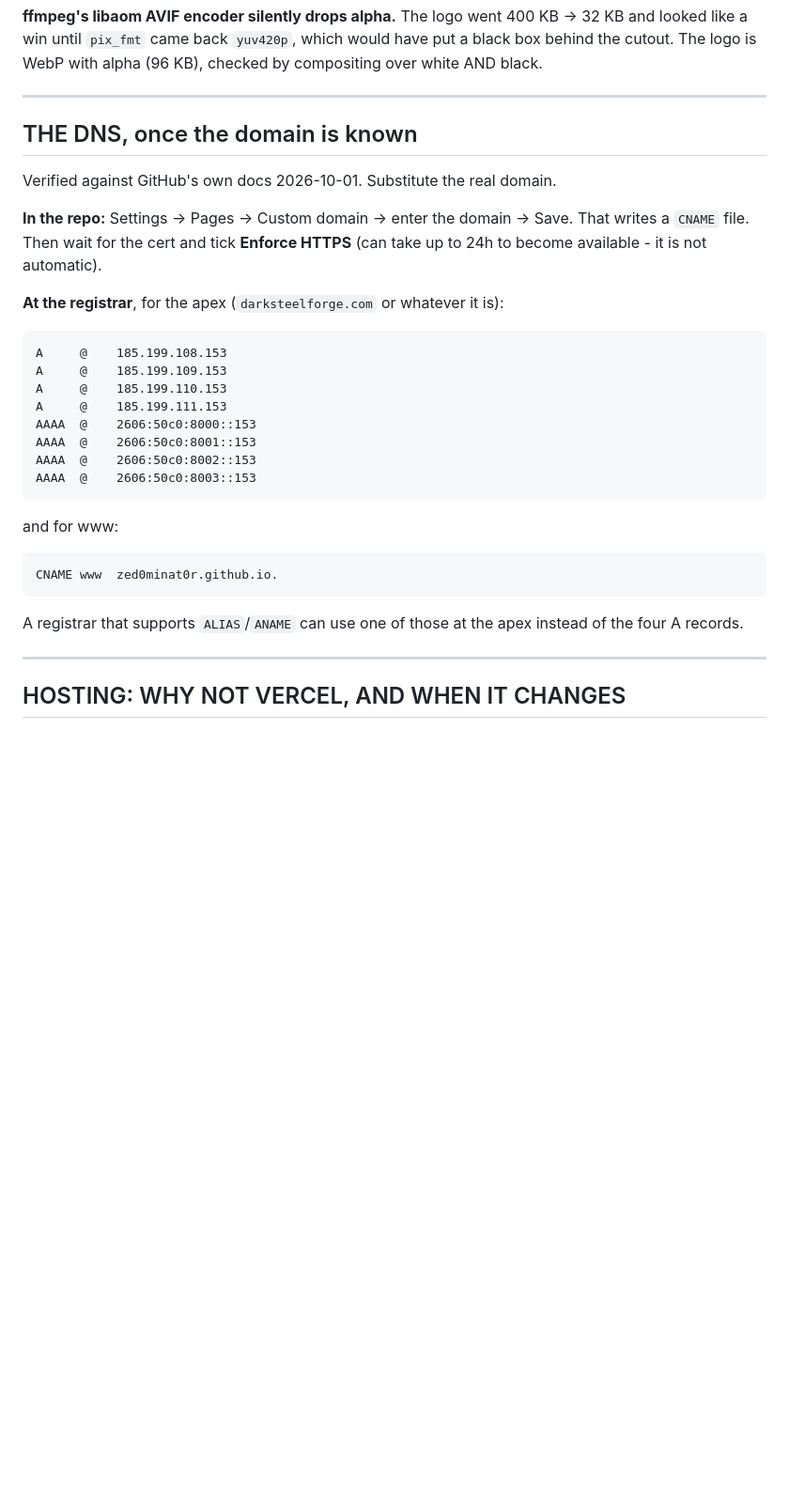
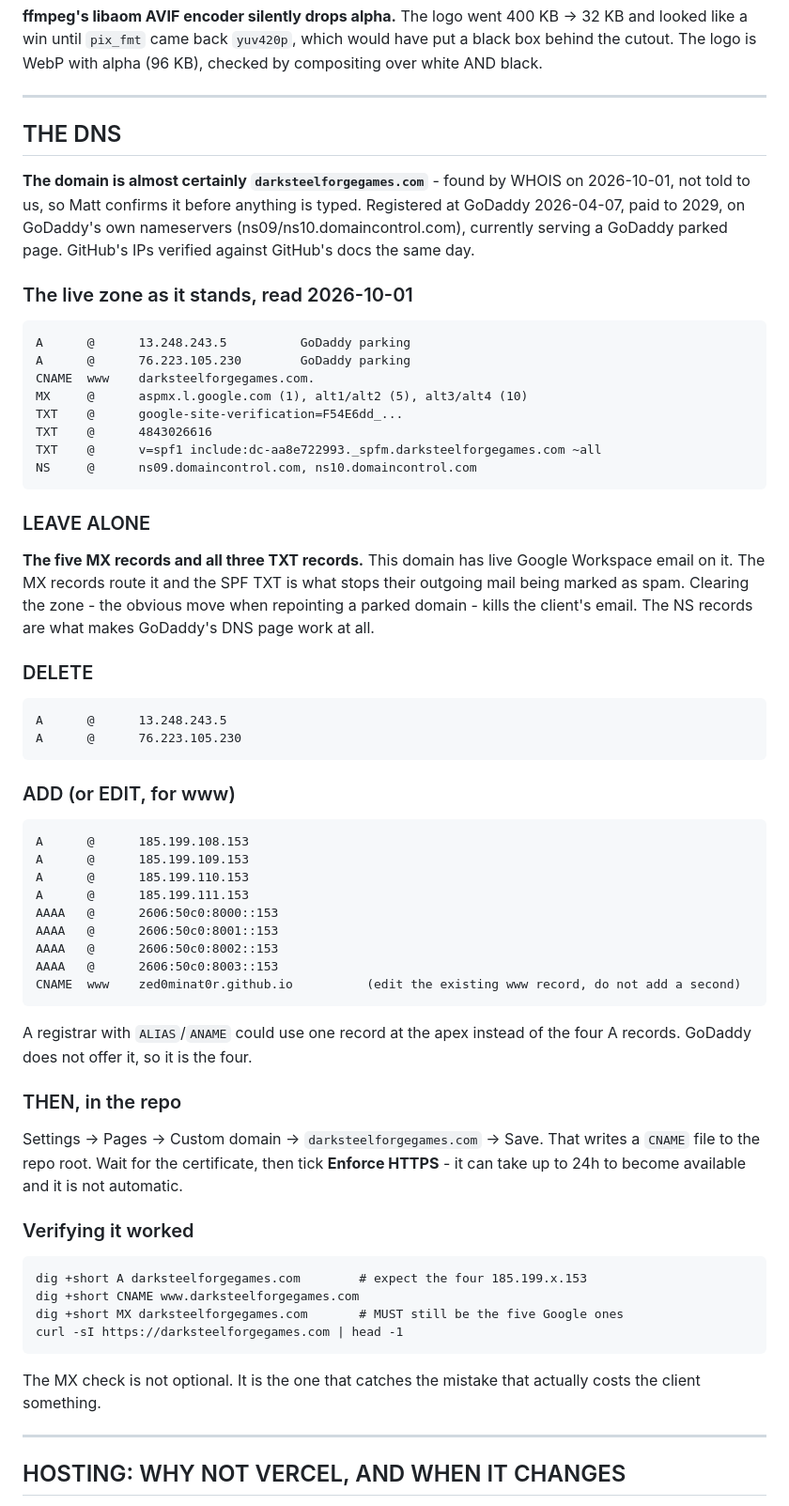
Before and after one commit to zed0minat0r/darksteel-forge-soon, a Markdown page: LAUNCH.md, the part around the change. Shown at 94% size. Drawn GitHub-style; blank space fills up the shorter version.

Commit message:
LAUNCH.md: the real zone, and the records that must survive it
Domain found by WHOIS: darksteelforgegames.com, GoDaddy, parked. It
carries live Google Workspace email - five MX records and an SPF TXT -
so the zone cannot simply be cleared the way a parked domain invites.

Co-Authored-By: Claude Opus 5 <noreply@anthropic.com>

```diff
--- a/LAUNCH.md
+++ b/LAUNCH.md
@@ -66,31 +66,66 @@ logo is WebP with alpha (96 KB), checked by compositing over white AND black.
 
 ---
 
-## THE DNS, once the domain is known
+## THE DNS
 
-Verified against GitHub's own docs 2026-10-01. Substitute the real domain.
+**The domain is almost certainly `darksteelforgegames.com`** - found by WHOIS on 2026-10-01, not
+told to us, so Matt confirms it before anything is typed. Registered at GoDaddy 2026-04-07, paid to
+2029, on GoDaddy's own nameservers (ns09/ns10.domaincontrol.com), currently serving a GoDaddy parked
+page. GitHub's IPs verified against GitHub's docs the same day.
 
-**In the repo:** Settings -> Pages -> Custom domain -> enter the domain -> Save. That writes a
-`CNAME` file. Then wait for the cert and tick **Enforce HTTPS** (can take up to 24h to become
-available - it is not automatic).
+### The live zone as it stands, read 2026-10-01
 
-**At the registrar**, for the apex (`darksteelforge.com` or whatever it is):
+    A      @      13.248.243.5          GoDaddy parking
+    A      @      76.223.105.230        GoDaddy parking
+    CNAME  www    darksteelforgegames.com.
+    MX     @      aspmx.l.google.com (1), alt1/alt2 (5), alt3/alt4 (10)
+    TXT    @      google-site-verification=F54E6dd_...
+    TXT    @      4843026616
+    TXT    @      v=spf1 include:dc-aa8e722993._spfm.darksteelforgegames.com ~all
+    NS     @      ns09.domaincontrol.com, ns10.domaincontrol.com
 
-    A     @    185.199.108.153
-    A     @    185.199.109.153
-    A     @    185.199.110.153
-    A     @    185.199.111.153
-    AAAA  @    2606:50c0:8000::153
-    AAAA  @    2606:50c0:8001::153
-    AAAA  @    2606:50c0:8002::153
-    AAAA  @    2606:50c0:8003::153
+### LEAVE ALONE
 
-and for www:
+**The five MX records and all three TXT records.** This domain has live Google Workspace email on
+it. The MX records route it and the SPF TXT is what stops their outgoing mail being marked as spam.
+Clearing the zone - the obvious move when repointing a parked domain - kills the client's email.
+The NS records are what makes GoDaddy's DNS page work at all.
 
-    CNAME www  zed0minat0r.github.io.
+### DELETE
 
-A registrar that supports `ALIAS`/`ANAME` can use one of those at the apex instead of the four A
-records.
+    A      @      13.248.243.5
+    A      @      76.223.105.230
+
+### ADD (or EDIT, for www)
+
+    A      @      185.199.108.153
+    A      @      185.199.109.153
+    A      @      185.199.110.153
+    A      @      185.199.111.153
+    AAAA   @      2606:50c0:8000::153
+    AAAA   @      2606:50c0:8001::153
+    AAAA   @      2606:50c0:8002::153
+    AAAA   @      2606:50c0:8003::153
+    CNAME  www    zed0minat0r.github.io          (edit the existing www record, do not add a second)
+
+A registrar with `ALIAS`/`ANAME` could use one record at the apex instead of the four A records.
+GoDaddy does not offer it, so it is the four.
+
+### THEN, in the repo
+
+Settings -> Pages -> Custom domain -> `darksteelforgegames.com` -> Save. That writes a `CNAME` file
+to the repo root. Wait for the certificate, then tick **Enforce HTTPS** - it can take up to 24h to
+become available and it is not automatic.
+
+### Verifying it worked
+
+    dig +short A darksteelforgegames.com        # expect the four 185.199.x.153
+    dig +short CNAME www.darksteelforgegames.com
+    dig +short MX darksteelforgegames.com       # MUST still be the five Google ones
+    curl -sI https://darksteelforgegames.com | head -1
+
+The MX check is not optional. It is the one that catches the mistake that actually costs the client
+something.
 
 ---
 
```
